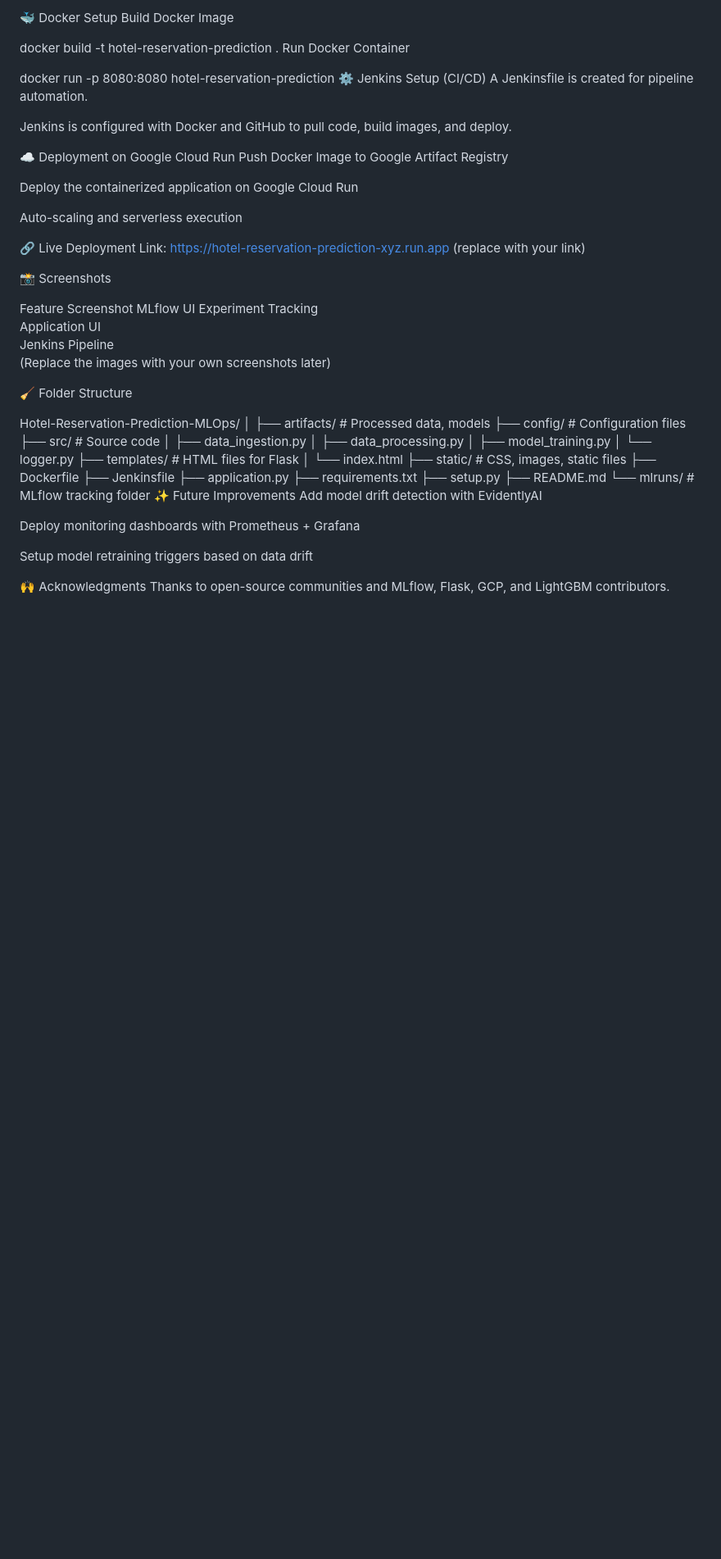
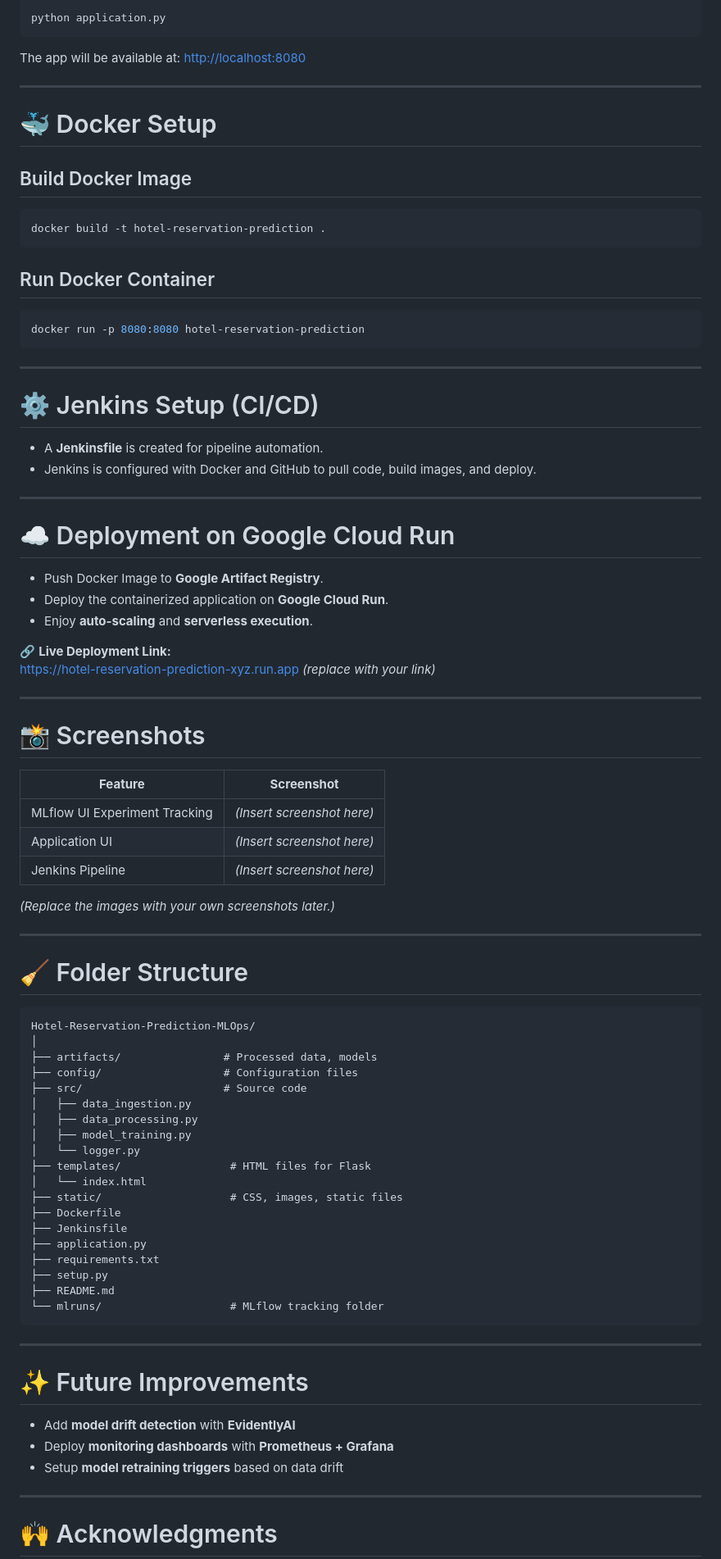
Before and after one commit to ambuj6392/Hotel-Reservation-Prediction-MLOps, a Markdown page: README.md, the part around one of its changes. Shown at 82% size. Drawn GitHub-style; blank space fills up the shorter version.

````diff
--- a/README.md
+++ b/README.md
@@ -58,35 +58,61 @@ Clone the Repository
 
-🐳 Docker Setup
-Build Docker Image
+```bash
+python application.py
+```
 
+The app will be available at: [http://localhost:8080](http://localhost:8080)
+
+---
+
+# 🐳 Docker Setup
+
+## Build Docker Image
+
+```bash
 docker build -t hotel-reservation-prediction .
-Run Docker Container
+```
 
+## Run Docker Container
+
+```bash
 docker run -p 8080:8080 hotel-reservation-prediction
-⚙️ Jenkins Setup (CI/CD)
-A Jenkinsfile is created for pipeline automation.
+```
 
-Jenkins is configured with Docker and GitHub to pull code, build images, and deploy.
+---
 
-☁️ Deployment on Google Cloud Run
-Push Docker Image to Google Artifact Registry
+# ⚙️ Jenkins Setup (CI/CD)
 
-Deploy the containerized application on Google Cloud Run
+- A **Jenkinsfile** is created for pipeline automation.
+- Jenkins is configured with Docker and GitHub to pull code, build images, and deploy.
 
-Auto-scaling and serverless execution
+---
 
-🔗 Live Deployment Link: https://hotel-reservation-prediction-xyz.run.app (replace with your link)
+# ☁️ Deployment on Google Cloud Run
 
-📸 Screenshots
+- Push Docker Image to **Google Artifact Registry**.
+- Deploy the containerized application on **Google Cloud Run**.
+- Enjoy **auto-scaling** and **serverless execution**.
 
-Feature	Screenshot
-MLflow UI Experiment Tracking
-Application UI
-Jenkins Pipeline
-(Replace the images with your own screenshots later)
+🔗 **Live Deployment Link:**
+[https://hotel-reservation-prediction-xyz.run.app](https://hotel-reservation-prediction-xyz.run.app) *(replace with your link)*
 
-🧹 Folder Structure
+---
 
+# 📸 Screenshots
+
+| **Feature** | **Screenshot** |
+|-------------|-----------------|
+| MLflow UI Experiment Tracking | *(Insert screenshot here)* |
+| Application UI | *(Insert screenshot here)* |
+| Jenkins Pipeline | *(Insert screenshot here)* |
+
+*(Replace the images with your own screenshots later.)*
+
+---
+
+# 🧹 Folder Structure
+
+```plaintext
 Hotel-Reservation-Prediction-MLOps/
 │
 ├── artifacts/                # Processed data, models
@@ -106,13 +132,19 @@ Hotel-Reservation-Prediction-MLOps/
 ├── setup.py
 ├── README.md
 └── mlruns/                    # MLflow tracking folder
-✨ Future Improvements
-Add model drift detection with EvidentlyAI
+```
 
-Deploy monitoring dashboards with Prometheus + Grafana
+---
 
-Setup model retraining triggers based on data drift
+# ✨ Future Improvements
 
-🙌 Acknowledgments
+- Add **model drift detection** with **EvidentlyAI**
+- Deploy **monitoring dashboards** with **Prometheus + Grafana**
+- Setup **model retraining triggers** based on data drift
+
+---
+
+# 🙌 Acknowledgments
+
 Thanks to open-source communities and MLflow, Flask, GCP, and LightGBM contributors.
 
````
Also changed, not shown: other parts of README.md (+21 -20 lines).
